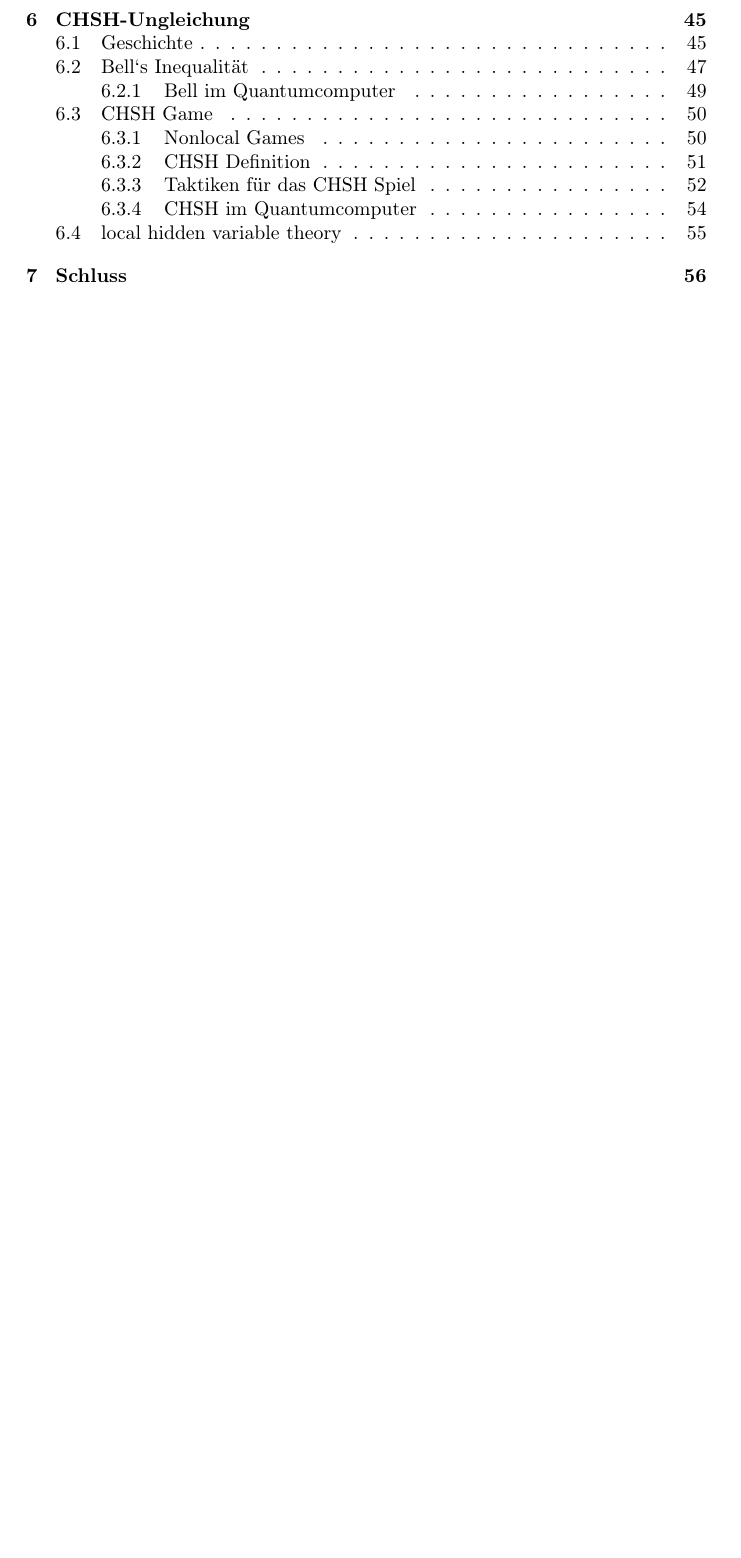
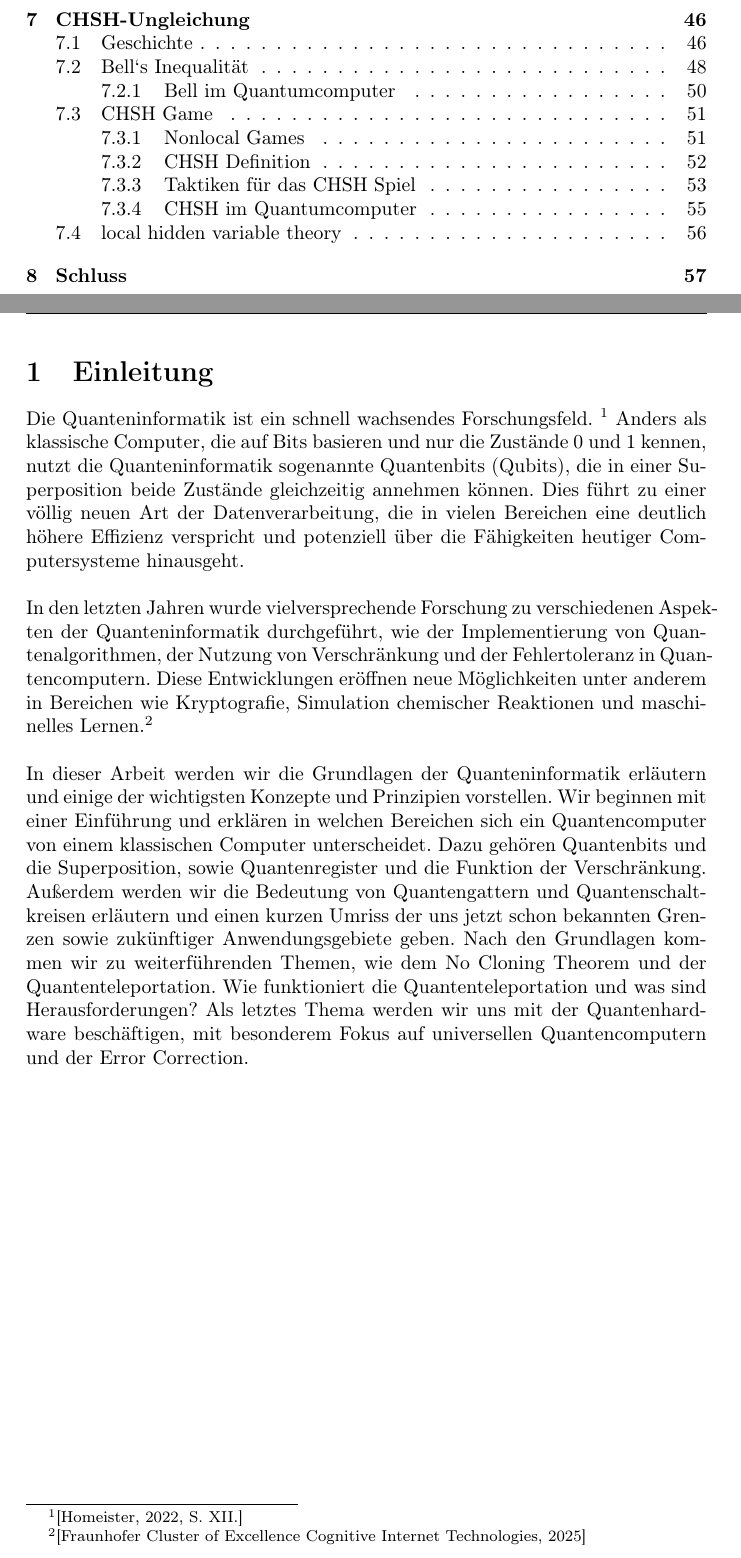
Before and after one commit to Coocys/VS-QuantenComputing, a LaTeX document (paper/QuantencomputerVerstehen.tex, which reads paper/content/einleitung0.tex): part of page 3 of 58 before the commit and two parts of pages 3 and 4 of 59 after it, the two joined at a grey line, cut so that both start at the same text, the shorter picture padded with empty space. Compiled offline with pdfLaTeX.

Commit message:
Added Einleitung back in

```diff
--- /dev/null
+++ b/paper/content/einleitung0.tex
@@ -0,0 +1,17 @@
+\section{Einleitung}
+\label{sec:einleitung}
+
+Die Quanteninformatik ist ein schnell wachsendes Forschungsfeld. \footnote{\cite[S. XII.]{homeister_quantum_2022}}
+Anders als klassische Computer, die auf Bits basieren und nur die Zustände 0 und 1 kennen, nutzt die Quanteninformatik sogenannte Quantenbits (Qubits), die in einer Superposition beide Zustände gleichzeitig annehmen können.
+Dies führt zu einer völlig neuen Art der Datenverarbeitung, die in vielen Bereichen eine deutlich höhere Effizienz verspricht und potenziell über die Fähigkeiten heutiger Computersysteme hinausgeht.\\
+
+In den letzten Jahren wurde vielversprechende Forschung zu verschiedenen Aspekten der Quanteninformatik durchgeführt, wie der Implementierung von Quantenalgorithmen, der Nutzung von Verschränkung und der Fehlertoleranz in Quantencomputern.
+Diese Entwicklungen eröffnen neue Möglichkeiten unter anderem in Bereichen wie Kryptografie, Simulation chemischer Reaktionen und maschinelles Lernen.\footnote{\cite{Fraunhofer_quantencomputing_2025}}\\
+
+In dieser Arbeit werden wir die Grundlagen der Quanteninformatik erläutern und einige der wichtigsten Konzepte und Prinzipien vorstellen.
+Wir beginnen mit einer Einführung und erklären in welchen Bereichen sich ein Quantencomputer von einem klassischen Computer unterscheidet.
+Dazu gehören Quantenbits und die Superposition, sowie Quantenregister und die Funktion der Verschränkung.
+Außerdem werden wir die Bedeutung von Quantengattern und Quantenschaltkreisen erläutern und einen kurzen Umriss der uns jetzt schon bekannten Grenzen sowie zukünftiger Anwendungsgebiete geben.
+Nach den Grundlagen kommen wir zu weiterführenden Themen, wie dem No Cloning Theorem und der Quantenteleportation.
+Wie funktioniert die Quantenteleportation und was sind Herausforderungen?
+Als letztes Thema werden wir uns mit der Quantenhardware beschäftigen, mit besonderem Fokus auf universellen Quantencomputern und der Error Correction.
```
Also changed, not shown: paper/QuantencomputerVerstehen.tex (+1 -1 lines).
